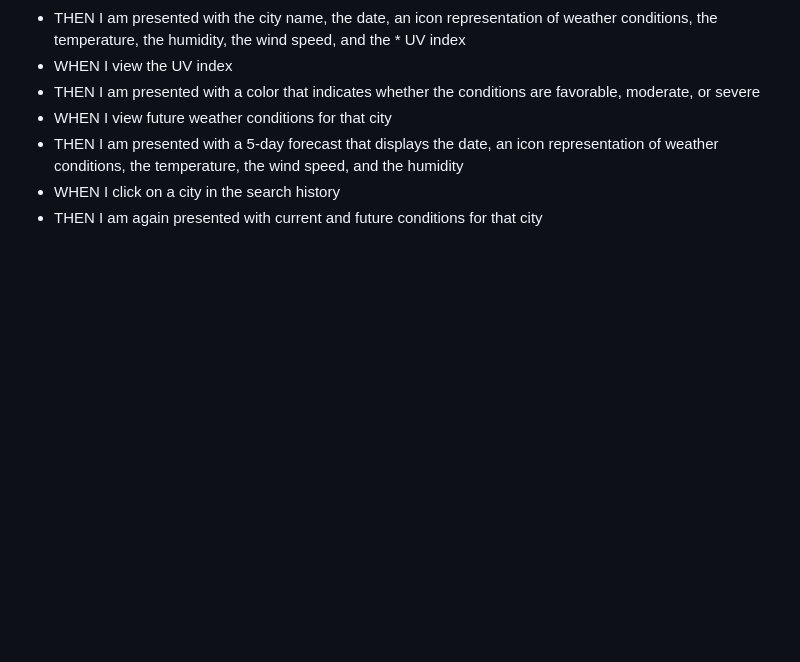
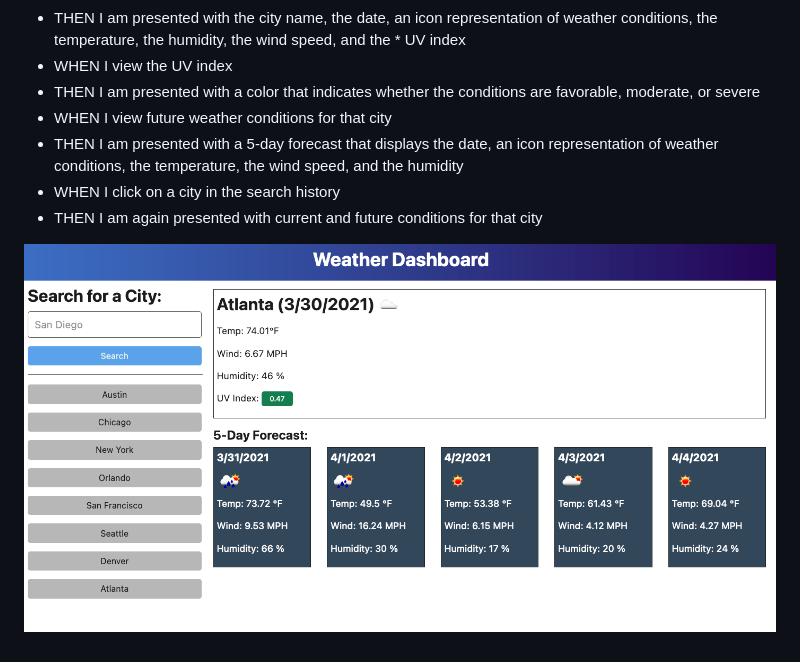
Before and after one commit to DavidDowell/weather-dashboard, a Markdown page: README.md, the part around the change. Drawn GitHub-style; pictures changed too: assets/images/06-server-side-apis-homework-demo.png (added); blank space fills up the shorter version.

```diff
--- a/README.md
+++ b/README.md
@@ -16,3 +16,6 @@ This dashboard saves the user input in local storage and appends previous search
 * THEN I am presented with a 5-day forecast that displays the date, an icon representation of weather conditions, the temperature, the wind speed, and the   humidity
 * WHEN I click on a city in the search history
 * THEN I am again presented with current and future conditions for that city
+
+
+![](assets/images/06-server-side-apis-homework-demo.png)
```
Also changed, not shown: 5 other files.
